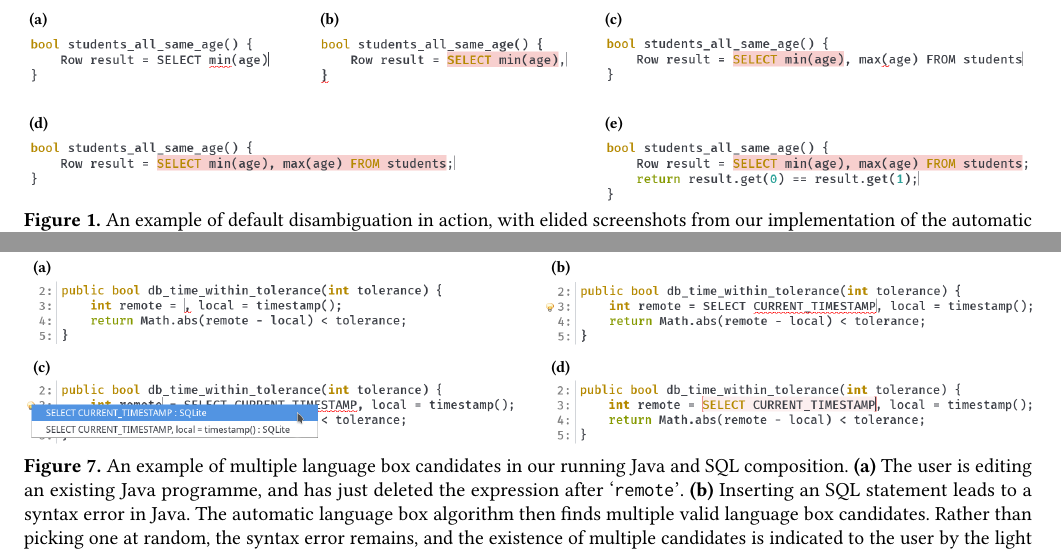
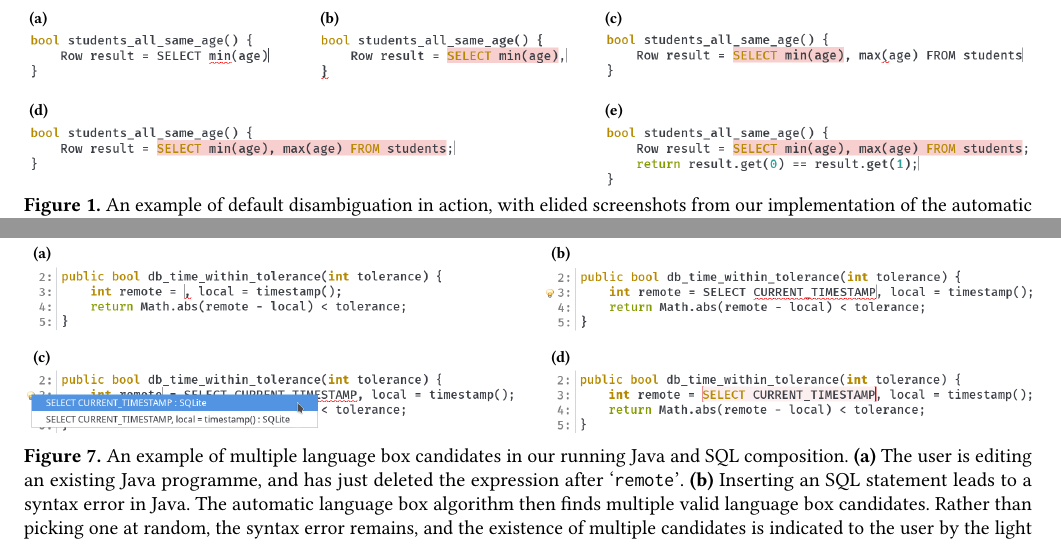
Before and after one commit to softdevteam/auto_lbox_paper, a LaTeX paper (auto_lbox.tex): two parts of pages 2 and 8 of 12, joined at a grey line, cut so that both start at the same text. Compiled offline with pdfLaTeX.

Commit message:
Tweak Figure 1 and Figure 7 a bit more.

```diff
--- a/auto_lbox.tex
+++ b/auto_lbox.tex
@@ -202,14 +202,14 @@ tests involving compositions of real-world programming languages.
 \section{Introduction}
 
 \begin{figure*}
-    \vspace{1em}
+    \vspace{1.2em}
     \includegraphics[width=1.00\textwidth]{images/mainexample_java_sql}
     \begin{picture}(0,0)
-        \put(-249,103){\textcolor{black}{\footnotesize\textbf{(a)}}}
-        \put(-103,103){\textcolor{black}{\footnotesize\textbf{(b)}}}
-        \put(  40,103){\textcolor{black}{\footnotesize\textbf{(c)}}}
-        \put(-249,51){\textcolor{black}{\footnotesize\textbf{(d)}}}
-        \put(  40,51){\textcolor{black}{\footnotesize\textbf{(e)}}}
+        \put(-249,96){\textcolor{black}{\footnotesize\textbf{(a)}}}
+        \put(-103,96){\textcolor{black}{\footnotesize\textbf{(b)}}}
+        \put(  40,96){\textcolor{black}{\footnotesize\textbf{(c)}}}
+        \put(-249,50){\textcolor{black}{\footnotesize\textbf{(d)}}}
+        \put(  40,50){\textcolor{black}{\footnotesize\textbf{(e)}}}
     \end{picture}
     \vspace{-2.2em}
     \caption{An example of default disambiguation in action, with elided screenshots
@@ -887,10 +887,10 @@ want them.
 \begin{picture}(0,0)
     \put(-247,102){\textcolor{black}{\footnotesize\textbf{(a)}}}
     \put(13,102){\textcolor{black}{\footnotesize\textbf{(b)}}}
-    \put(-247,52){\textcolor{black}{\footnotesize\textbf{(c)}}}
-    \put(13,52){\textcolor{black}{\footnotesize\textbf{(d)}}}
+    \put(-247,50){\textcolor{black}{\footnotesize\textbf{(c)}}}
+    \put(13,50){\textcolor{black}{\footnotesize\textbf{(d)}}}
 \end{picture}
-\vspace{-2.2em}
+\vspace{-2.0em}
 \caption{An example of multiple language box candidates in our running Java and SQL
   composition. \textbf{(a)} The user is editing an existing Java programme,
   and has just deleted the expression after \qtt{remote}.
```
Also changed, not shown: images/autobox_multioption_java_sql.png, images/mainexample_java_sql.png.
